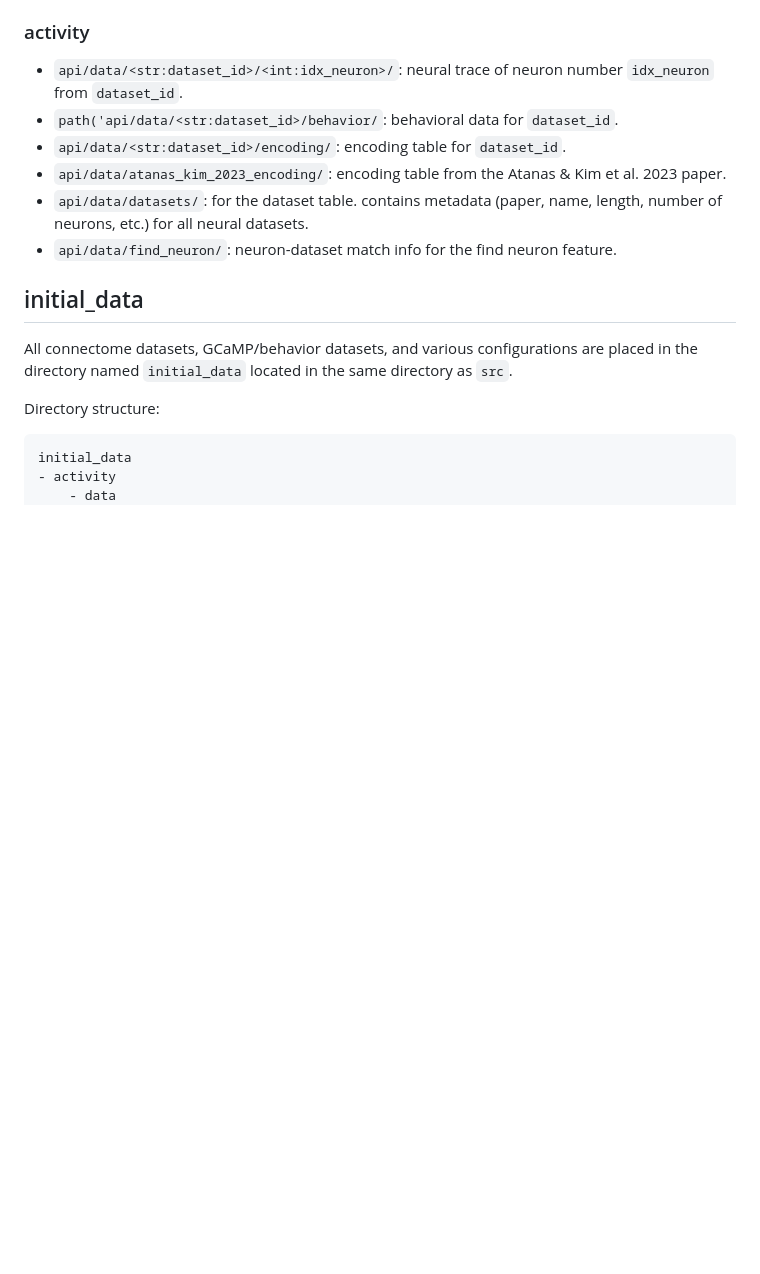
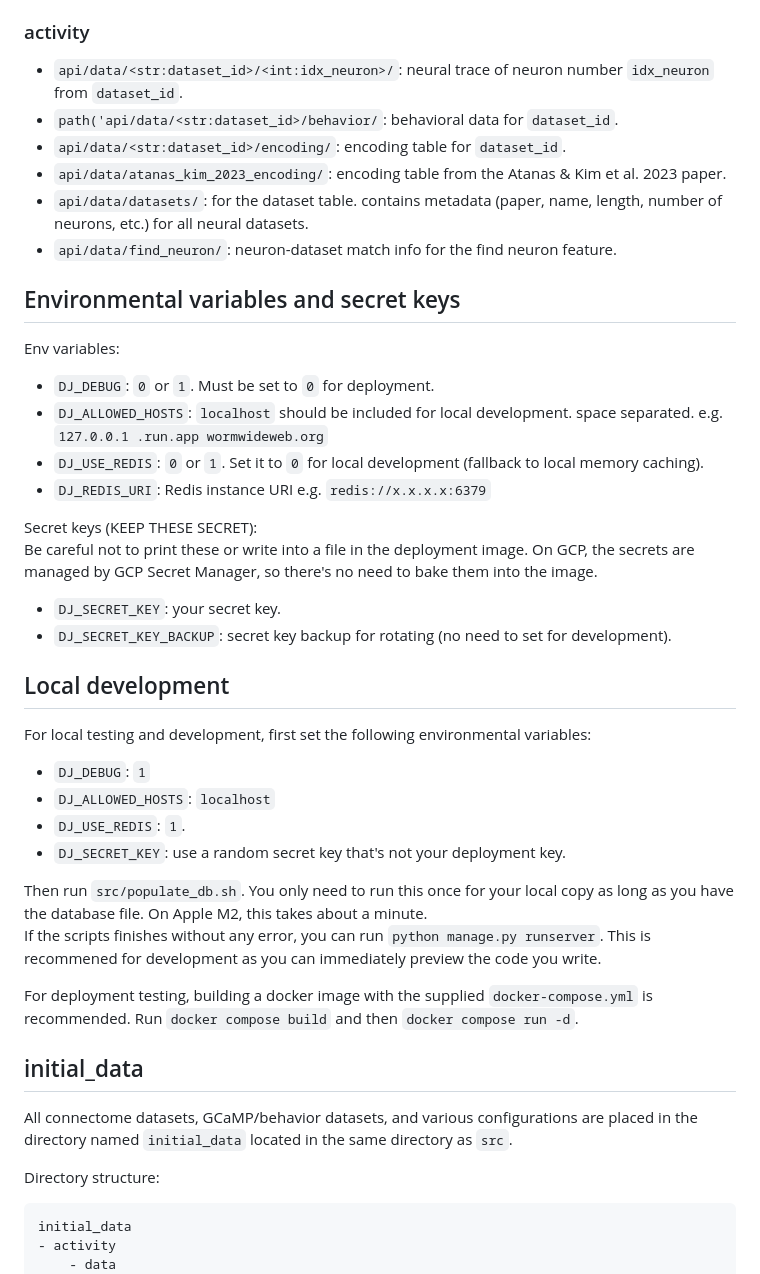
Before and after one commit to flavell-lab/WormWideWeb, a Markdown page: README.md, the part around the change. Drawn GitHub-style; blank space fills up the shorter version.

```diff
--- a/README.md
+++ b/README.md
@@ -45,6 +45,30 @@ Note: if the database doesn't contain the connectome-related models/data, it is
 - `api/data/atanas_kim_2023_encoding/`: encoding table from the Atanas & Kim et al. 2023 paper.
 - `api/data/datasets/`: for the dataset table. contains metadata (paper, name, length, number of neurons, etc.) for all neural datasets.
 - `api/data/find_neuron/`: neuron-dataset match info for the find neuron feature.
+
+## Environmental variables and secret keys
+Env variables:
+- `DJ_DEBUG`: `0` or `1`. Must be set to `0` for deployment.
+- `DJ_ALLOWED_HOSTS`: `localhost` should be included for local development. space separated. e.g. `127.0.0.1 .run.app wormwideweb.org`
+- `DJ_USE_REDIS`: `0` or `1`. Set it to `0` for local development (fallback to local memory caching).
+- `DJ_REDIS_URI`: Redis instance URI e.g. `redis://x.x.x.x:6379`
+
+Secret keys (KEEP THESE SECRET):
+Be careful not to print these or write into a file in the deployment image. On GCP, the secrets are managed by GCP Secret Manager, so there's no need to bake them into the image.
+- `DJ_SECRET_KEY`:  your secret key.
+- `DJ_SECRET_KEY_BACKUP`: secret key backup for rotating (no need to set for development).
+
+## Local development
+For local testing and development, first set the following environmental variables:
+- `DJ_DEBUG`: `1`
+- `DJ_ALLOWED_HOSTS`: `localhost`
+- `DJ_USE_REDIS`: `1`.
+- `DJ_SECRET_KEY`: use a random secret key that's not your deployment key.
+
+Then run `src/populate_db.sh`. You only need to run this once for your local copy as long as you have the database file. On Apple M2, this takes about a minute.
+If the scripts finishes without any error, you can run `python manage.py runserver`. This is recommened for development as you can immediately preview the code you write.
+
+For deployment testing, building a docker image with the supplied `docker-compose.yml` is recommended. Run `docker compose build` and then `docker compose run -d`.
 
 ## initial_data
 All connectome datasets, GCaMP/behavior datasets, and various configurations are placed in the directory named `initial_data` located in the same directory as `src`.
```
